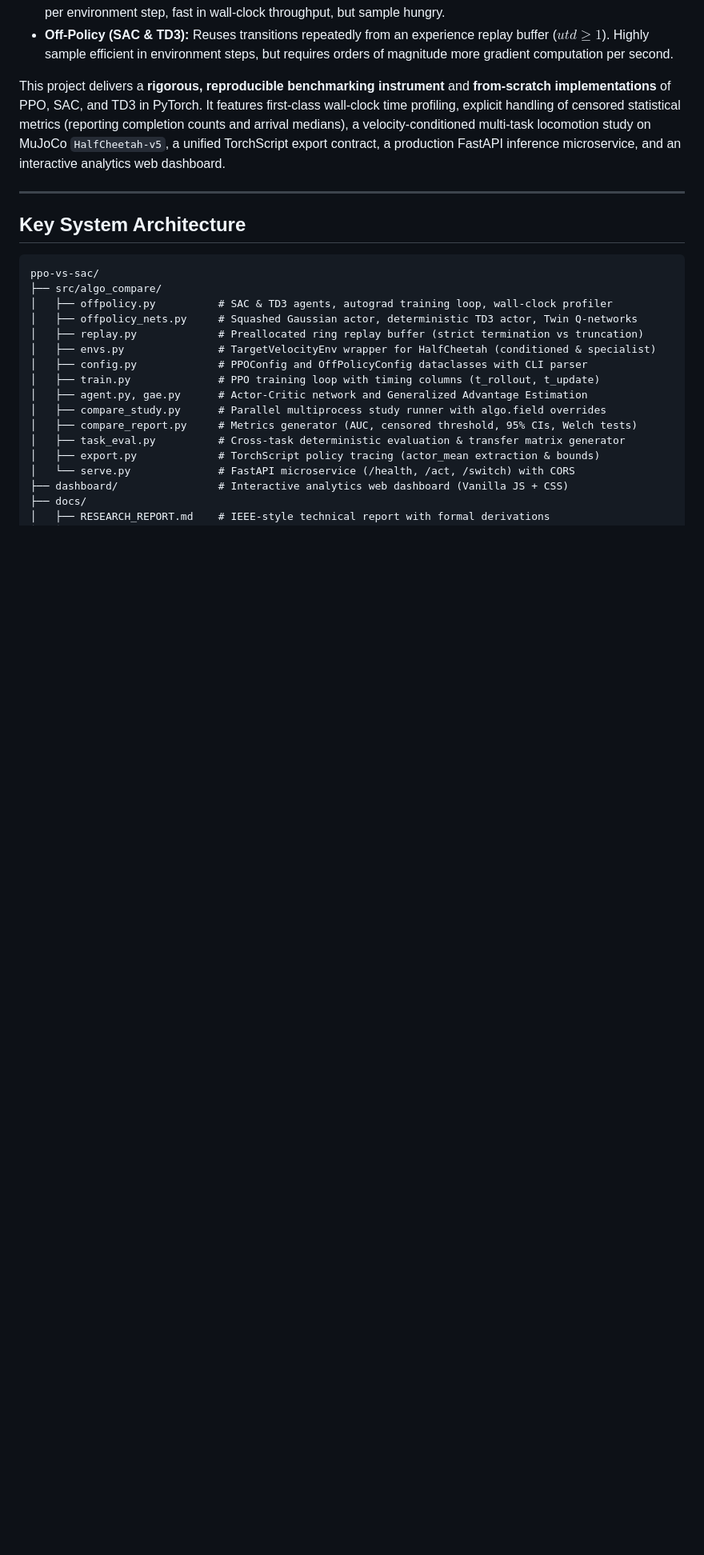
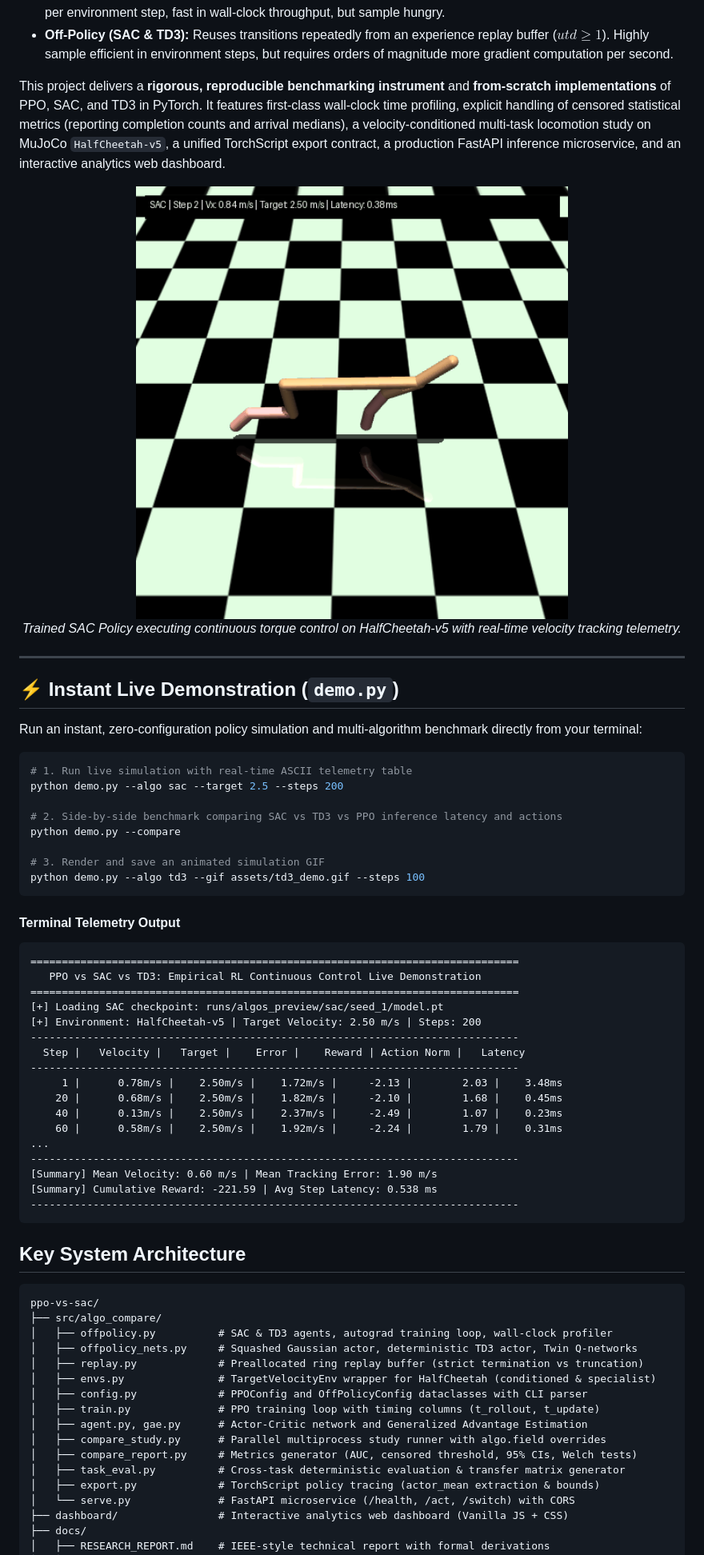
Before and after one commit to Raghunath2604/ppo-vs-sac, a Markdown page: README.md, the part around the change. Shown at 80% size. Drawn GitHub-style; pictures changed too: assets/halfcheetah_demo.gif (added); blank space fills up the shorter version.

Commit message:
Add interactive demo.py script and simulation GIF animation to README

````diff
--- a/README.md
+++ b/README.md
@@ -25,7 +25,49 @@ Reinforcement learning algorithms are routinely ranked solely by learning curves
 
 This project delivers a **rigorous, reproducible benchmarking instrument** and **from-scratch implementations** of PPO, SAC, and TD3 in PyTorch. It features first-class wall-clock time profiling, explicit handling of censored statistical metrics (reporting completion counts and arrival medians), a velocity-conditioned multi-task locomotion study on MuJoCo `HalfCheetah-v5`, a unified TorchScript export contract, a production FastAPI inference microservice, and an interactive analytics web dashboard.
 
+<p align="center">
+  <img src="assets/halfcheetah_demo.gif" width="65%" alt="HalfCheetah Continuous Control Demonstration" />
+  <br>
+  <em>Trained SAC Policy executing continuous torque control on HalfCheetah-v5 with real-time velocity tracking telemetry.</em>
+</p>
+
 ---
+
+## ⚡ Instant Live Demonstration (`demo.py`)
+
+Run an instant, zero-configuration policy simulation and multi-algorithm benchmark directly from your terminal:
+
+```bash
+# 1. Run live simulation with real-time ASCII telemetry table
+python demo.py --algo sac --target 2.5 --steps 200
+
+# 2. Side-by-side benchmark comparing SAC vs TD3 vs PPO inference latency and actions
+python demo.py --compare
+
+# 3. Render and save an animated simulation GIF
+python demo.py --algo td3 --gif assets/td3_demo.gif --steps 100
+```
+
+#### Terminal Telemetry Output
+```text
+==============================================================================
+   PPO vs SAC vs TD3: Empirical RL Continuous Control Live Demonstration
+==============================================================================
+[+] Loading SAC checkpoint: runs/algos_preview/sac/seed_1/model.pt
+[+] Environment: HalfCheetah-v5 | Target Velocity: 2.50 m/s | Steps: 200
+------------------------------------------------------------------------------
+  Step |   Velocity |   Target |    Error |    Reward | Action Norm |   Latency
+------------------------------------------------------------------------------
+     1 |      0.78m/s |    2.50m/s |    1.72m/s |     -2.13 |        2.03 |    3.48ms
+    20 |      0.68m/s |    2.50m/s |    1.82m/s |     -2.10 |        1.68 |    0.45ms
+    40 |      0.13m/s |    2.50m/s |    2.37m/s |     -2.49 |        1.07 |    0.23ms
+    60 |      0.58m/s |    2.50m/s |    1.92m/s |     -2.24 |        1.79 |    0.31ms
+...
+------------------------------------------------------------------------------
+[Summary] Mean Velocity: 0.60 m/s | Mean Tracking Error: 1.90 m/s
+[Summary] Cumulative Reward: -221.59 | Avg Step Latency: 0.538 ms
+------------------------------------------------------------------------------
+```
 
 ## Key System Architecture
 
````
Also changed, not shown: 1 other file.
